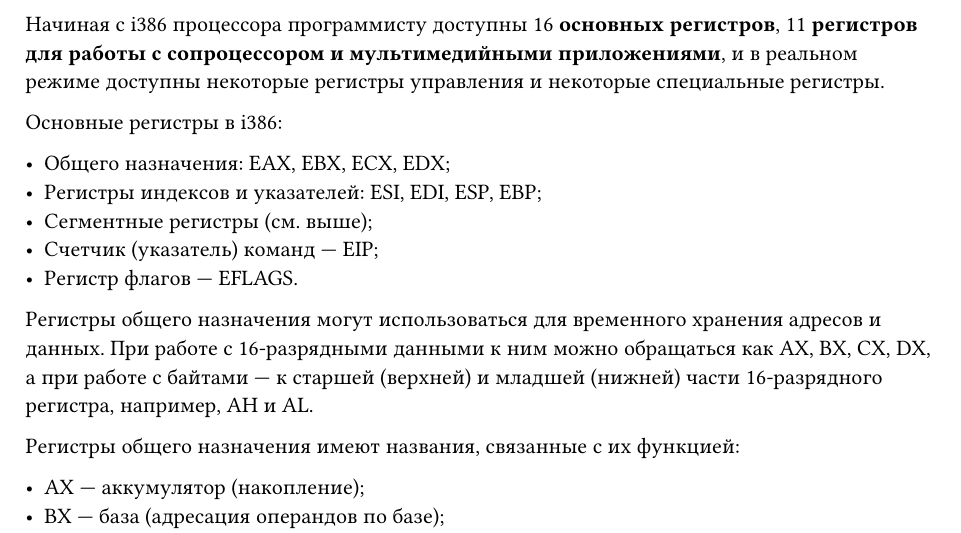
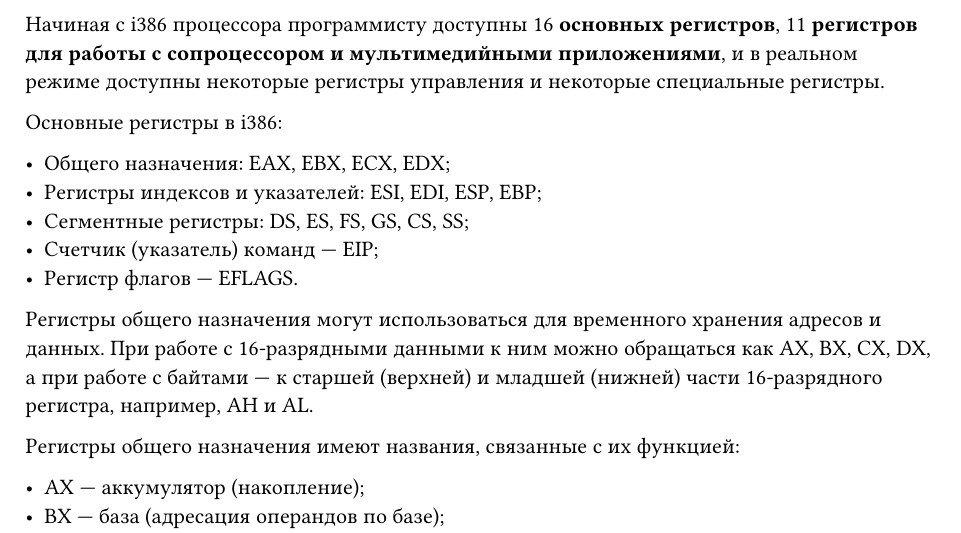
Before and after one commit to SE-legacy/asm-exam-3sem, a Typst document (tickets/03.typ): part of page 1 of 2, cut so that both start at the same text. Compiled offline with Typst 0.15.

Commit message:
Add: info to ticket 4

```diff
--- a/tickets/03.typ
+++ b/tickets/03.typ
@@ -10,7 +10,7 @@ C точки зрения программиста *архитектура пр
 
 - Общего назначения: EAX, EBX, ECX, EDX;
 - Регистры индексов и указателей: ESI, EDI, ESP, EBP;
-- Сегментные регистры (см. выше);
+- Сегментные регистры: DS, ES, FS, GS, CS, SS;
 - Счетчик (указатель) команд --- EIP;
 - Регистр флагов --- EFLAGS.
 
```
